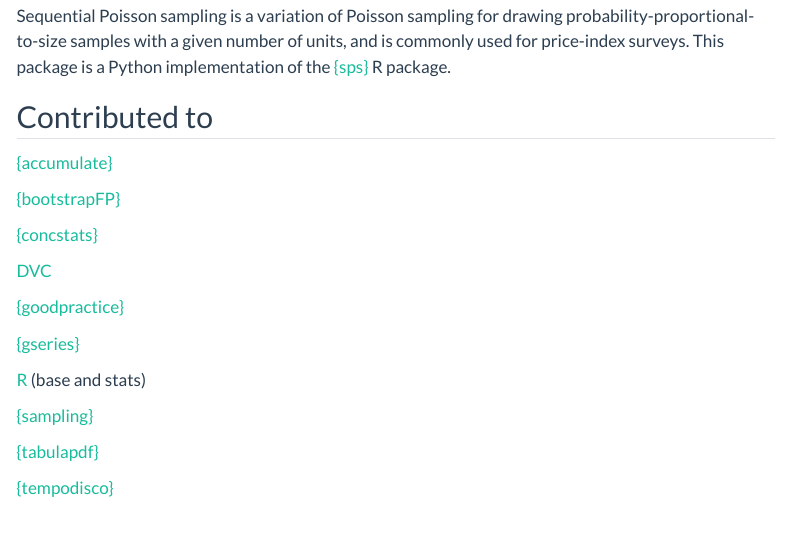
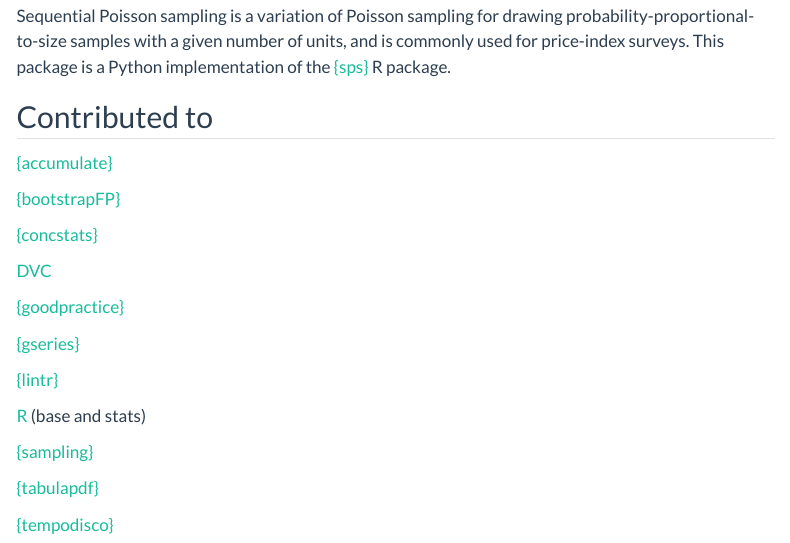
Before and after one commit to marberts/marberts.github.io, a Quarto document (software.qmd): the page in a window 1100 px wide, from 3280 px down. Rendered offline with R 4.5, knitr and Pandoc in place of Quarto, with nearby package versions; menus at the side of the page are left out; badge pictures from the web are left out.

Commit message:
Update software.qmd

```diff
--- a/software.qmd
+++ b/software.qmd
@@ -88,7 +88,9 @@
 
 [{goodpractice}](https://cran.r-project.org/package=goodpractice)
 
-[{gseries}](https://github.com/StatCan/gensol-gseries)
+[{gseries}](https://cran.r-project.org/package=gseries)
+
+[{lintr}](https://cran.r-project.org/package=lintr)
 
 [R](https://r-project.org) (base and stats)
 
```
